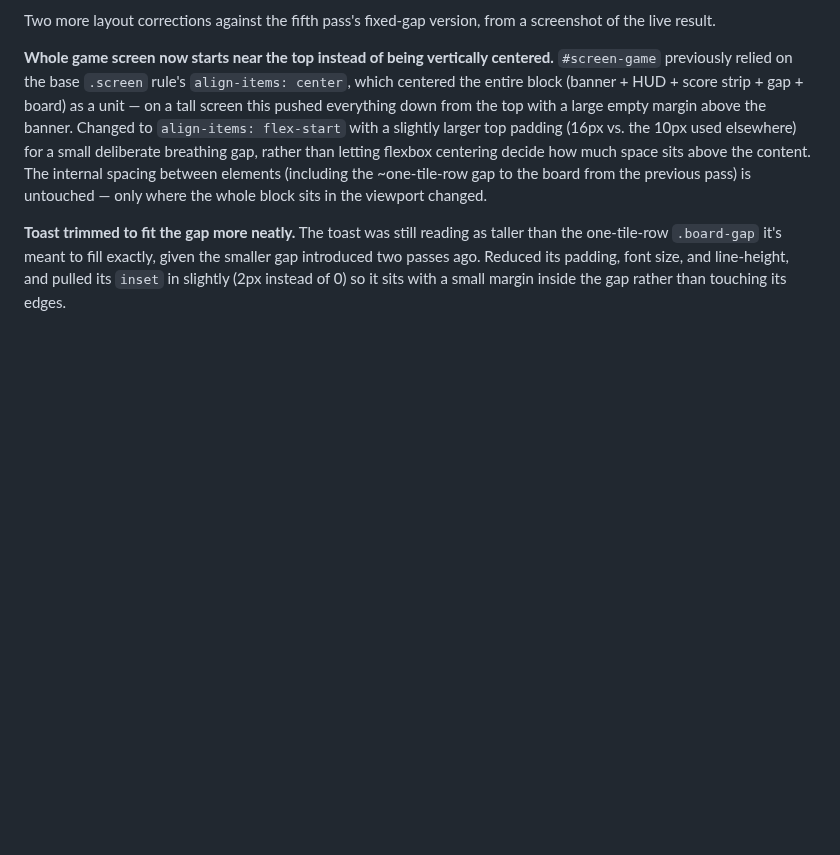
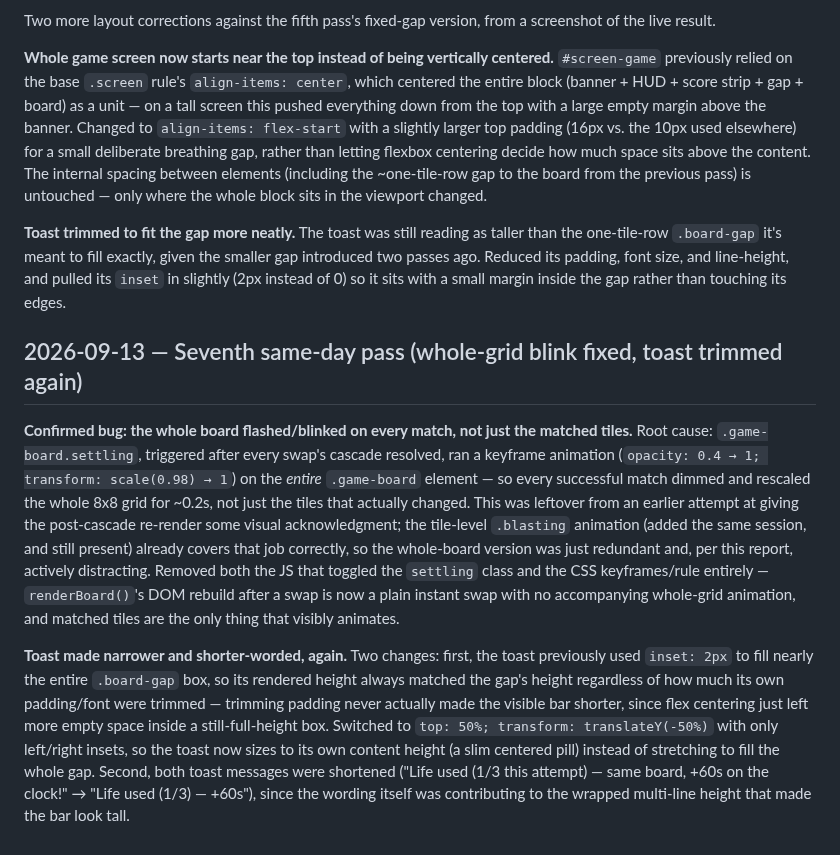
Before and after one commit to g-c-3/silver-doodle, a Markdown page: docs/DECISIONS.md, the part around the change. Rendered like a GitHub page; blank space fills up the shorter version.

```diff
--- a/docs/DECISIONS.md
+++ b/docs/DECISIONS.md
@@ -191,3 +191,9 @@ Two more layout corrections against the fifth pass's fixed-gap version, from a s
 **Whole game screen now starts near the top instead of being vertically centered.** `#screen-game` previously relied on the base `.screen` rule's `align-items: center`, which centered the entire block (banner + HUD + score strip + gap + board) as a unit — on a tall screen this pushed everything down from the top with a large empty margin above the banner. Changed to `align-items: flex-start` with a slightly larger top padding (16px vs. the 10px used elsewhere) for a small deliberate breathing gap, rather than letting flexbox centering decide how much space sits above the content. The internal spacing between elements (including the ~one-tile-row gap to the board from the previous pass) is untouched — only where the whole block sits in the viewport changed.
 
 **Toast trimmed to fit the gap more neatly.** The toast was still reading as taller than the one-tile-row `.board-gap` it's meant to fill exactly, given the smaller gap introduced two passes ago. Reduced its padding, font size, and line-height, and pulled its `inset` in slightly (2px instead of 0) so it sits with a small margin inside the gap rather than touching its edges.
+
+## 2026-09-13 — Seventh same-day pass (whole-grid blink fixed, toast trimmed again)
+
+**Confirmed bug: the whole board flashed/blinked on every match, not just the matched tiles.** Root cause: `.game-board.settling`, triggered after every swap's cascade resolved, ran a keyframe animation (`opacity: 0.4 → 1; transform: scale(0.98) → 1`) on the *entire* `.game-board` element — so every successful match dimmed and rescaled the whole 8x8 grid for ~0.2s, not just the tiles that actually changed. This was leftover from an earlier attempt at giving the post-cascade re-render some visual acknowledgment; the tile-level `.blasting` animation (added the same session, and still present) already covers that job correctly, so the whole-board version was just redundant and, per this report, actively distracting. Removed both the JS that toggled the `settling` class and the CSS keyframes/rule entirely — `renderBoard()`'s DOM rebuild after a swap is now a plain instant swap with no accompanying whole-grid animation, and matched tiles are the only thing that visibly animates.
+
+**Toast made narrower and shorter-worded, again.** Two changes: first, the toast previously used `inset: 2px` to fill nearly the entire `.board-gap` box, so its rendered height always matched the gap's height regardless of how much its own padding/font were trimmed — trimming padding never actually made the visible bar shorter, since flex centering just left more empty space inside a still-full-height box. Switched to `top: 50%; transform: translateY(-50%)` with only left/right insets, so the toast now sizes to its own content height (a slim centered pill) instead of stretching to fill the whole gap. Second, both toast messages were shortened ("Life used (1/3 this attempt) — same board, +60s on the clock!" → "Life used (1/3) — +60s"), since the wording itself was contributing to the wrapped multi-line height that made the bar look tall.
```
Also changed, not shown: docs/ROADMAP.md (+2 -1 lines), docs/SESSIONS.md (+10 -0 lines).
